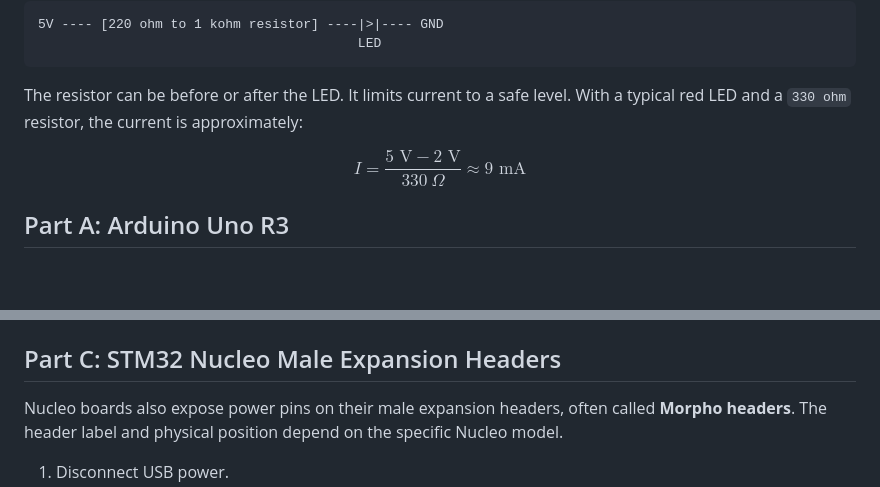
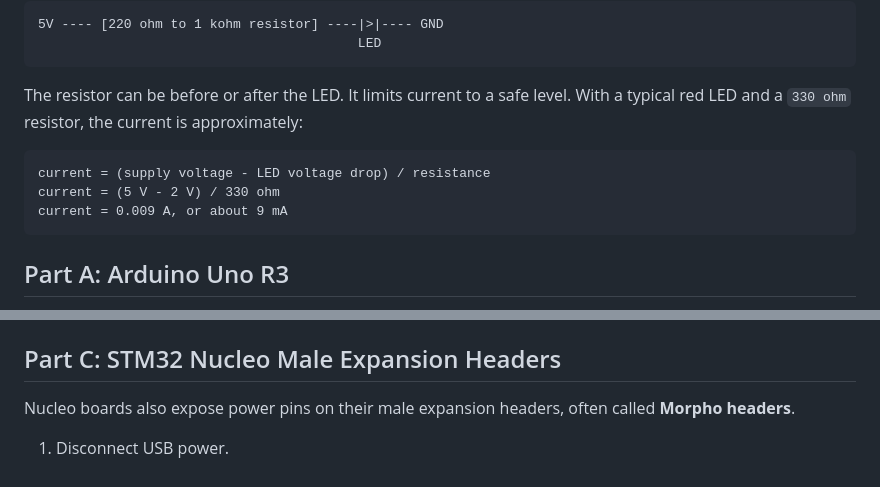
Before and after one commit to rockonsoft/from_arduino_to_stm32, a Markdown page: docs/lesson-01-led-5v.md, 2 parts joined by grey strips. Drawn GitHub-style; blank space fills up the shorter version.

Commit message:
complete lesson 1

````diff
--- a/docs/lesson-01-led-5v.md
+++ b/docs/lesson-01-led-5v.md
@@ -30,9 +30,11 @@ An LED has polarity. The longer leg is the **anode** (`+`); the shorter leg, usu
 
 The resistor can be before or after the LED. It limits current to a safe level. With a typical red LED and a `330 ohm` resistor, the current is approximately:
 
-$$
-I = \frac{5\text{ V} - 2\text{ V}}{330\ \Omega} \approx 9\text{ mA}
-$$
+```text
+current = (supply voltage - LED voltage drop) / resistance
+current = (5 V - 2 V) / 330 ohm
+current = 0.009 A, or about 9 mA
+```
 
 ## Part A: Arduino Uno R3
 
@@ -57,6 +59,7 @@ The LED should light. This verifies that the Nucleo provides a `5V` supply throu
 
 ## Part C: STM32 Nucleo Male Expansion Headers
 
-Nucleo boards also expose power pins on their male expansion headers, often called **Morpho headers**. The header label and physical position depend on the specific Nucleo model.
+Nucleo boards also expose power pins on their male expansion headers, often called **Morpho headers**.
+
 
 1. Disconnect USB power.
````
Also changed, not shown: other parts of docs/lesson-01-led-5v.md (+2 -1 lines), docs/index.md (+1 -0 lines).
